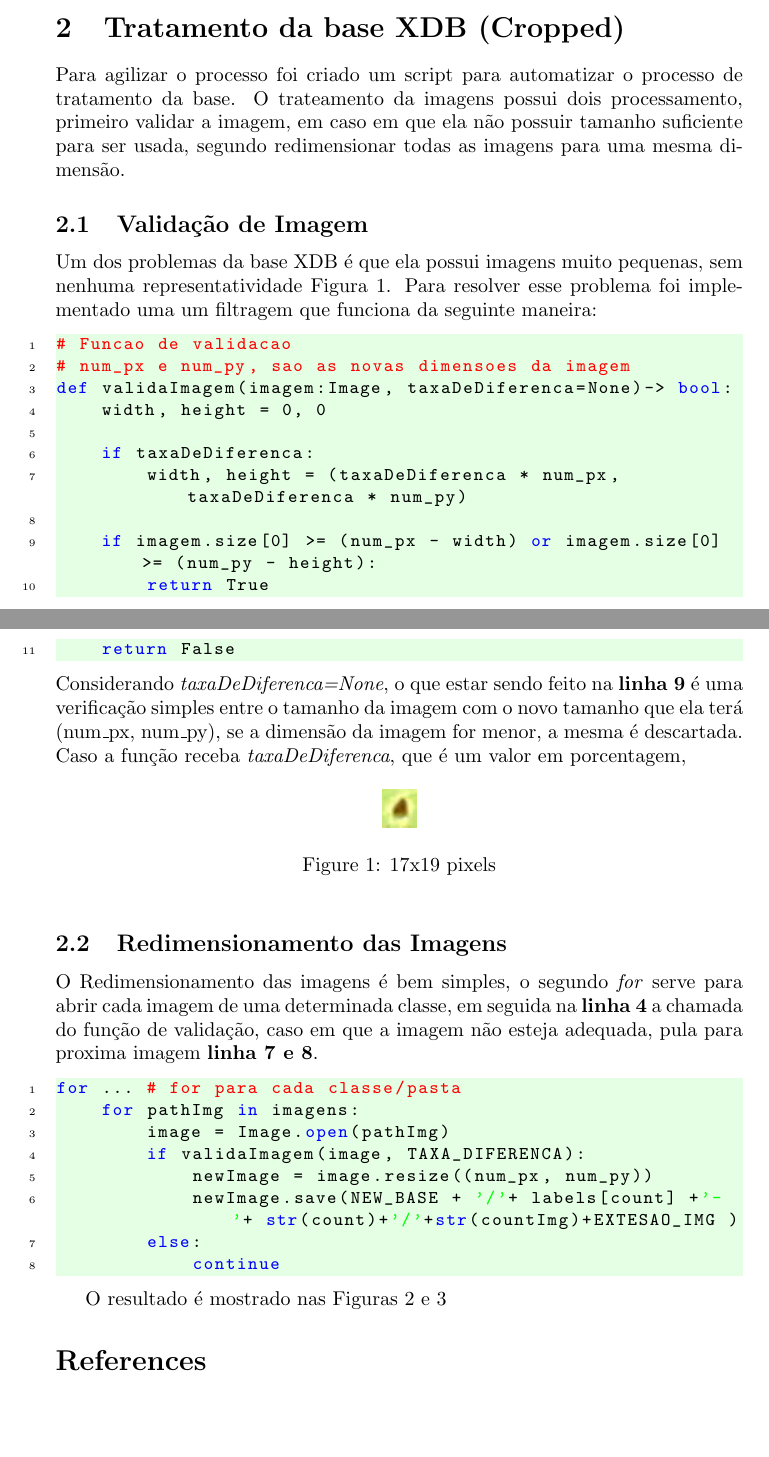
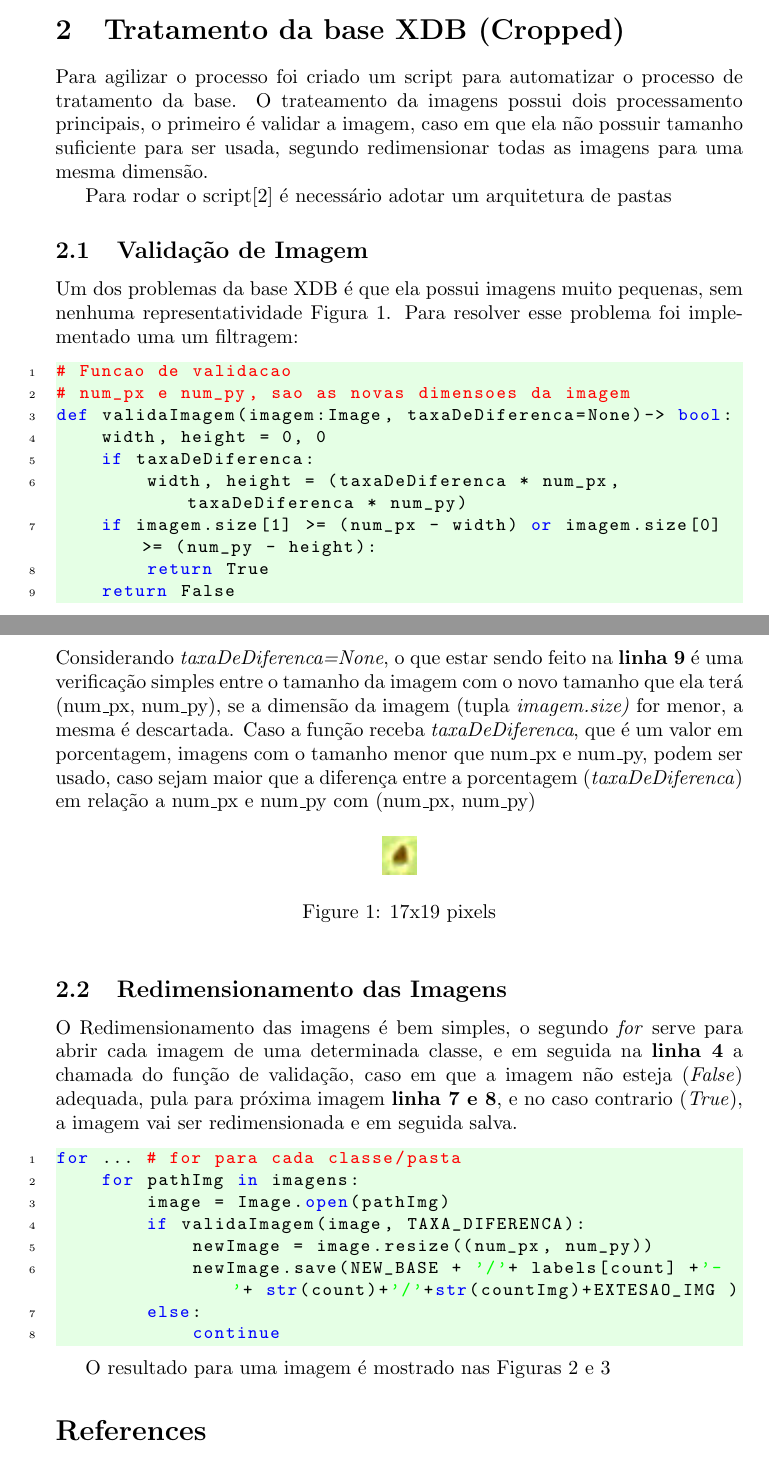
Before and after one commit to michvic/tratamento-de-imagens-laTex-, a LaTeX document (main.tex): two parts of pages 1 and 2 of 3, joined at a grey line, cut so that both start at the same text, the shorter picture padded with empty space. Compiled offline with pdfLaTeX.

Commit message:
Updates from Overleaf

```diff
--- a/main.tex
+++ b/main.tex
@@ -41,24 +40,26 @@
 
 \section{Tratamento da base XDB (Cropped)}
-Para agilizar o processo foi criado um script para automatizar o processo de tratamento da base. O trateamento da imagens possui dois processamento, primeiro validar a imagem, em caso em que ela não possuir tamanho suficiente para ser usada, segundo redimensionar todas as imagens para uma mesma dimensão.
+Para agilizar o processo foi criado um script para automatizar o processo de tratamento da base. O trateamento da imagens possui dois processamento principais, o primeiro é validar a imagem, caso em que ela não possuir tamanho suficiente para ser usada, segundo redimensionar todas as imagens para uma mesma dimensão.
+
+Para rodar o script\cite{github} é necessário adotar um arquitetura de pastas
 
 \subsection{Validação de Imagem}
-Um dos problemas da base XDB é que ela possui imagens muito pequenas, sem nenhuma representatividade Figura \ref{fig:ferr001}. Para resolver esse problema foi implementado uma um filtragem que funciona da seguinte maneira:
+Um dos problemas da base XDB é que ela possui imagens muito pequenas, sem nenhuma representatividade Figura \ref{fig:ferr001}. Para resolver esse problema foi implementado uma um filtragem:
 
 \begin{lstlisting}
 # Funcao de validacao
 # num_px e num_py, sao as novas dimensoes da imagem
 def validaImagem(imagem:Image, taxaDeDiferenca=None)-> bool:
     width, height = 0, 0
-
     if taxaDeDiferenca:
         width, height = (taxaDeDiferenca * num_px, taxaDeDiferenca * num_py)
-
-    if imagem.size[0] >= (num_px - width) or imagem.size[0] >= (num_py - height):
+    if imagem.size[1] >= (num_px - width) or imagem.size[0] >= (num_py - height):
         return True
     return False
 \end{lstlisting}
-Considerando \textit{taxaDeDiferenca=None}, o que estar sendo feito na \textbf{linha 9} é uma verificação simples entre o tamanho da imagem com o novo tamanho que ela terá (num\_px, num\_py), se a dimensão da imagem for menor, a mesma é descartada. Caso a função receba \textit{taxaDeDiferenca}, que é um valor em porcentagem,
+Considerando \textit{taxaDeDiferenca=None}, o que estar sendo feito na \textbf{linha 9} é uma verificação simples entre o tamanho da imagem com o novo tamanho que ela terá (num\_px, num\_py), se a dimensão da imagem (tupla \textit{imagem.size)} for menor, a mesma é descartada. Caso a função receba \textit{taxaDeDiferenca}, que é um valor em porcentagem, imagens com o tamanho menor que num\_px e num\_py, podem ser usado, caso sejam maior que a diferença entre a porcentagem (\textit{taxaDeDiferenca}) em relação a num\_px e num\_py com (num\_px, num\_py)
+
+
 \begin{figure}[ht!]
 \centering
 \includegraphics[scale=1]{img/ferr001.jpg}
@@ -68,7 +69,7 @@ Considerando \textit{taxaDeDiferenca=None}, o que estar sendo feito na \textbf{l
 
 \subsection{Redimensionamento das Imagens}
 
-O Redimensionamento das imagens é bem simples, o segundo \textit{for} serve para abrir cada imagem de uma determinada classe, em seguida na \textbf{linha 4} a chamada do função de validação, caso em que a imagem não esteja adequada, pula para proxima imagem \textbf{linha 7 e 8}.
+O Redimensionamento das imagens é bem simples, o segundo \textit{for} serve para abrir cada imagem de uma determinada classe, e em seguida na \textbf{linha 4} a chamada do função de validação, caso em que a imagem não esteja  (\textit{False}) adequada, pula para próxima imagem \textbf{linha 7 e 8}, e no caso contrario (\textit{True}), a imagem vai ser redimensionada e em seguida salva.
 \begin{lstlisting}
 for ... # for para cada classe/pasta
     for pathImg in imagens:
@@ -80,7 +81,7 @@ for ... # for para cada classe/pasta
             continue
 \end{lstlisting}
 
-O resultado é mostrado nas Figuras \ref{fig:antes} e \ref{fig:depois}
+O resultado para uma imagem é mostrado nas Figuras \ref{fig:antes} e \ref{fig:depois}
 
 \begin{figure}[ht!]
 \centering
```
Also changed, not shown: tratamento_de_imagens.pdf (added), universe.jpg (deleted), main.tex (1 more changed lines).
